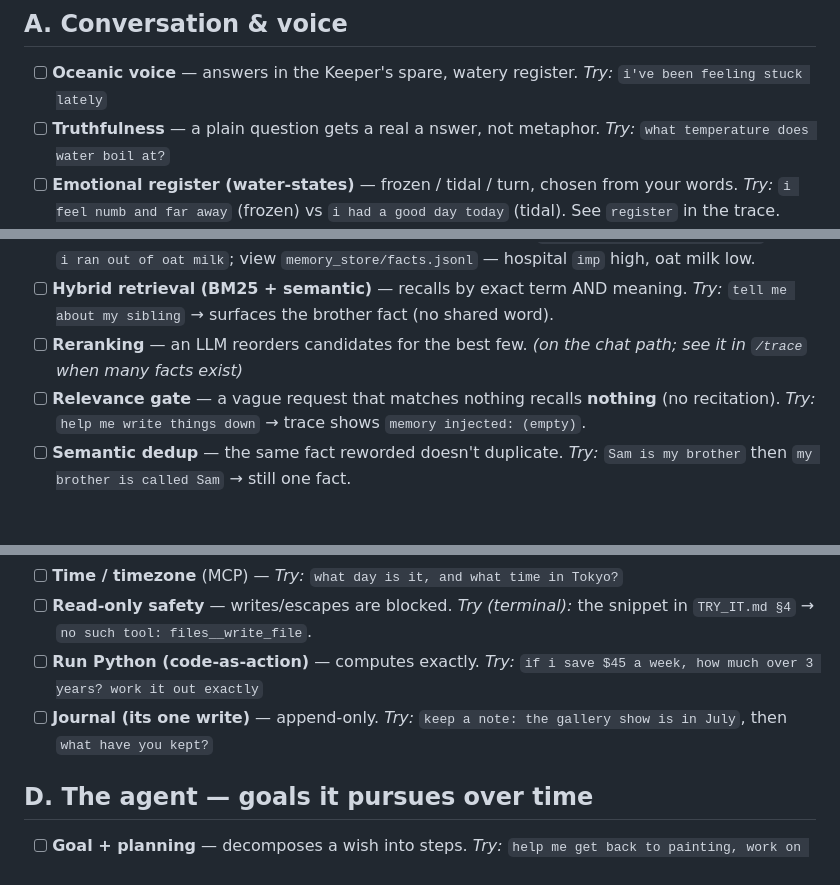
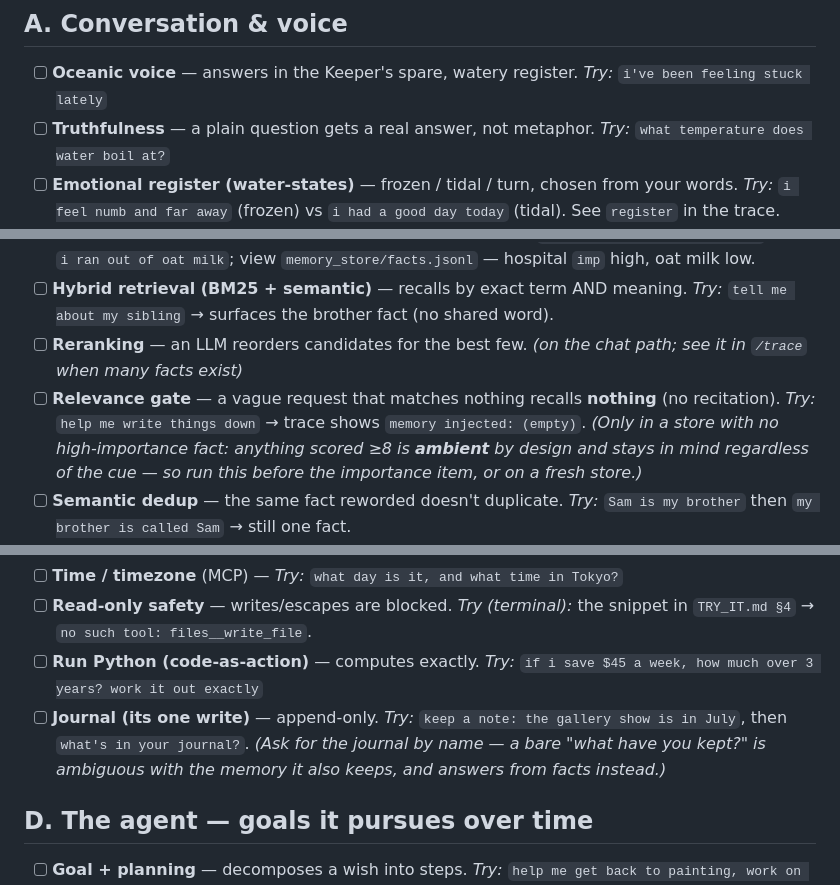
Before and after one commit to Jessego5/the-keeper, a Markdown page: FEATURES.md, 3 parts joined by grey strips. GitHub-like rendering; blank space fills up the shorter version.

Commit message:
docs: correct five features.md items against observed behavior

```diff
--- a/FEATURES.md
+++ b/FEATURES.md
@@ -39,7 +39,7 @@ Keep the **trace** open (`/trace-view`) to watch every tool fire.
 
 ## A. Conversation & voice
 - [ ] **Oceanic voice** — answers in the Keeper's spare, watery register. *Try:* `i've been feeling stuck lately`
-- [ ] **Truthfulness** — a plain question gets a real a nswer, not metaphor. *Try:* `what temperature does water boil at?`
+- [ ] **Truthfulness** — a plain question gets a real answer, not metaphor. *Try:* `what temperature does water boil at?`
 - [ ] **Emotional register (water-states)** — frozen / tidal / turn, chosen from your words. *Try:* `i feel numb and far away` (frozen) vs `i had a good day today` (tidal). See `register` in the trace.
 - [ ] **Register continuity** — a neutral follow-up inherits the register, doesn't reset. *Try:* say something sad, then `what should i do` — it stays with the cold.
 - [ ] **Mood sensing (two-layer)** — keyword lexicon + local Model2Vec classifier for implicit mood. *Try:* `i don't know why i even bother` → `mood` shows in the trace.
@@ -49,7 +49,7 @@ Keep the **trace** open (`/trace-view`) to watch every tool fire.
 - [ ] **Importance weighting** — big things score higher. *Try:* say `my mother is in the hospital` and `i ran out of oat milk`; view `memory_store/facts.jsonl` — hospital `imp` high, oat milk low.
 - [ ] **Hybrid retrieval (BM25 + semantic)** — recalls by exact term AND meaning. *Try:* `tell me about my sibling` → surfaces the brother fact (no shared word).
 - [ ] **Reranking** — an LLM reorders candidates for the best few. *(on the chat path; see it in `/trace` when many facts exist)*
-- [ ] **Relevance gate** — a vague request that matches nothing recalls **nothing** (no recitation). *Try:* `help me write things down` → trace shows `memory injected: (empty)`.
+- [ ] **Relevance gate** — a vague request that matches nothing recalls **nothing** (no recitation). *Try:* `help me write things down` → trace shows `memory injected: (empty)`. *(Only in a store with no high-importance fact: anything scored ≥8 is **ambient** by design and stays in mind regardless of the cue — so run this before the importance item, or on a fresh store.)*
 - [ ] **Semantic dedup** — the same fact reworded doesn't duplicate. *Try:* `Sam is my brother` then `my brother is called Sam` → still one fact.
 - [ ] **Temporal / change-aware (the tide)** — a fact that updates an old one supersedes it, history kept. *Try:* `i stopped painting in march` then `actually i started painting again` → ask `how's my painting going?`; `changes_tracked` rises in `/state`.
 - [ ] **Cross-session memory** — facts from one conversation surface in another. *Try:* mention something, click **+ new** in the sidebar, ask about it in the fresh chat.
@@ -64,7 +64,7 @@ Keep the **trace** open (`/trace-view`) to watch every tool fire.
 - [ ] **Time / timezone** (MCP) — *Try:* `what day is it, and what time in Tokyo?`
 - [ ] **Read-only safety** — writes/escapes are blocked. *Try (terminal):* the snippet in `TRY_IT.md §4` → `no such tool: files__write_file`.
 - [ ] **Run Python (code-as-action)** — computes exactly. *Try:* `if i save $45 a week, how much over 3 years? work it out exactly`
-- [ ] **Journal (its one write)** — append-only. *Try:* `keep a note: the gallery show is in July`, then `what have you kept?`
+- [ ] **Journal (its one write)** — append-only. *Try:* `keep a note: the gallery show is in July`, then `what's in your journal?`. *(Ask for the journal by name — a bare "what have you kept?" is ambiguous with the memory it also keeps, and answers from facts instead.)*
 
 ## D. The agent — goals it pursues over time
 - [ ] **Goal + planning** — decomposes a wish into steps. *Try:* `help me get back to painting, work on it with me`
```
Also changed, not shown: other parts of FEATURES.md (+2 -2 lines).
